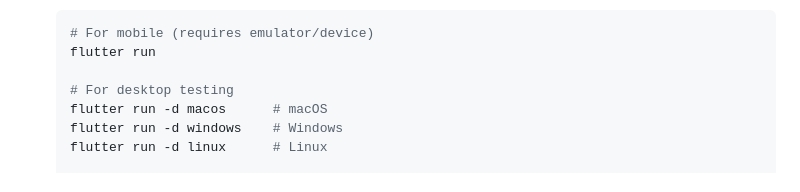
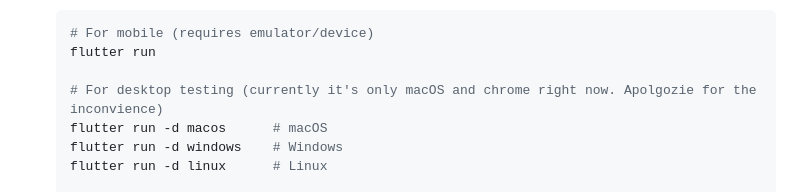
Before and after one commit to wkeav/Pocket_Penguin, a Markdown page: README.md, the part around the change. Drawn GitHub-style.

```diff
--- a/README.md
+++ b/README.md
@@ -169,7 +169,7 @@ The backend will be available at `http://127.0.0.1:8000/`
    # For mobile (requires emulator/device)
    flutter run
 
-   # For desktop testing
+   # For desktop testing (currently it's only macOS and chrome right now. Apolgozie for the inconvience)
    flutter run -d macos      # macOS
    flutter run -d windows    # Windows
    flutter run -d linux      # Linux
```
